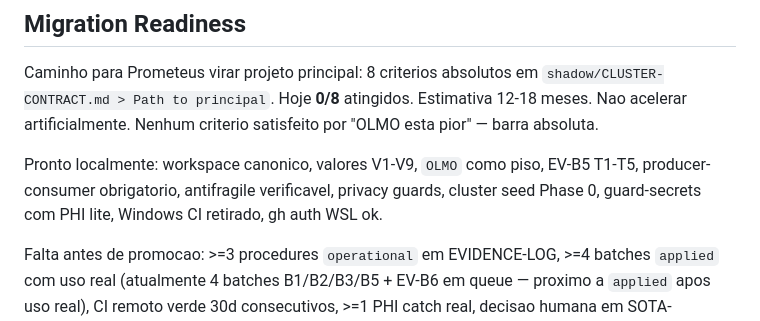
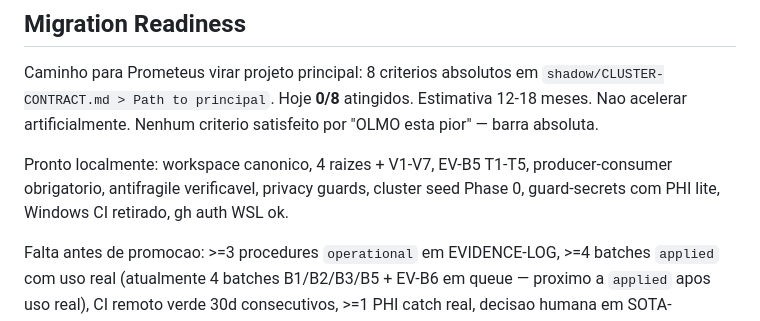
Before and after one commit to lucasmiachon-blip/OLMO_PROMETEUS, a Markdown page: shadow/HANDOFF.md, the part around the change. Drawn GitHub-style.

```diff
--- a/shadow/HANDOFF.md
+++ b/shadow/HANDOFF.md
@@ -158,7 +158,7 @@ Para contexto visual/wiki:
 
 Caminho para Prometeus virar projeto principal: 8 criterios absolutos em `shadow/CLUSTER-CONTRACT.md > Path to principal`. Hoje **0/8** atingidos. Estimativa 12-18 meses. Nao acelerar artificialmente. Nenhum criterio satisfeito por "OLMO esta pior" — barra absoluta.
 
-Pronto localmente: workspace canonico, valores V1-V9, `OLMO` como piso, EV-B5 T1-T5, producer-consumer obrigatorio, antifragile verificavel, privacy guards, cluster seed Phase 0, guard-secrets com PHI lite, Windows CI retirado, gh auth WSL ok.
+Pronto localmente: workspace canonico, 4 raizes + V1-V7, EV-B5 T1-T5, producer-consumer obrigatorio, antifragile verificavel, privacy guards, cluster seed Phase 0, guard-secrets com PHI lite, Windows CI retirado, gh auth WSL ok.
 
 Falta antes de promocao: >=3 procedures `operational` em EVIDENCE-LOG, >=4 batches `applied` com uso real (atualmente 4 batches B1/B2/B3/B5 + EV-B6 em queue — proximo a `applied` apos uso real), CI remoto verde 30d consecutivos, >=1 PHI catch real, decisao humana em SOTA-DECISIONS na semana da promocao.
 
```
Also changed, not shown: TREE.md (+2 -2 lines), shadow/ORCHESTRATION-HARNESS-ANTIFRAGILE.md (+1 -1 lines).
